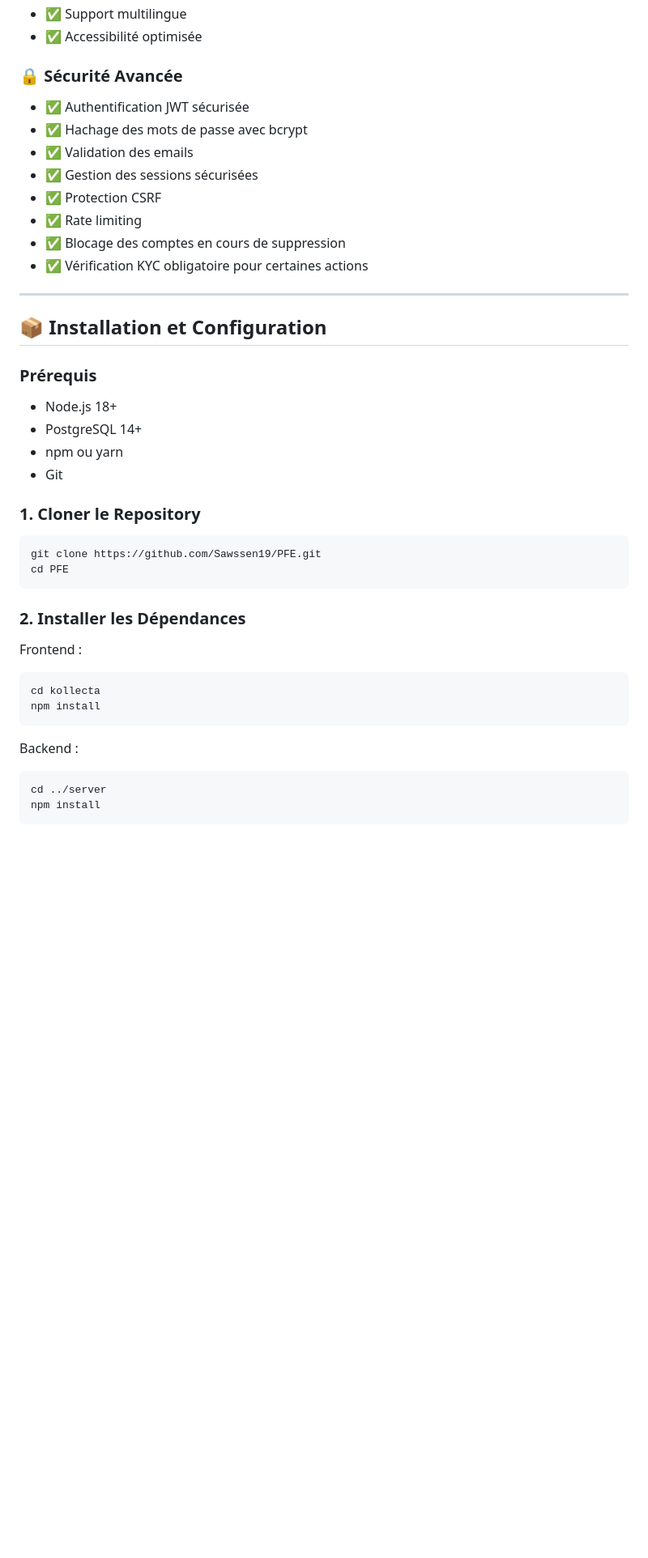
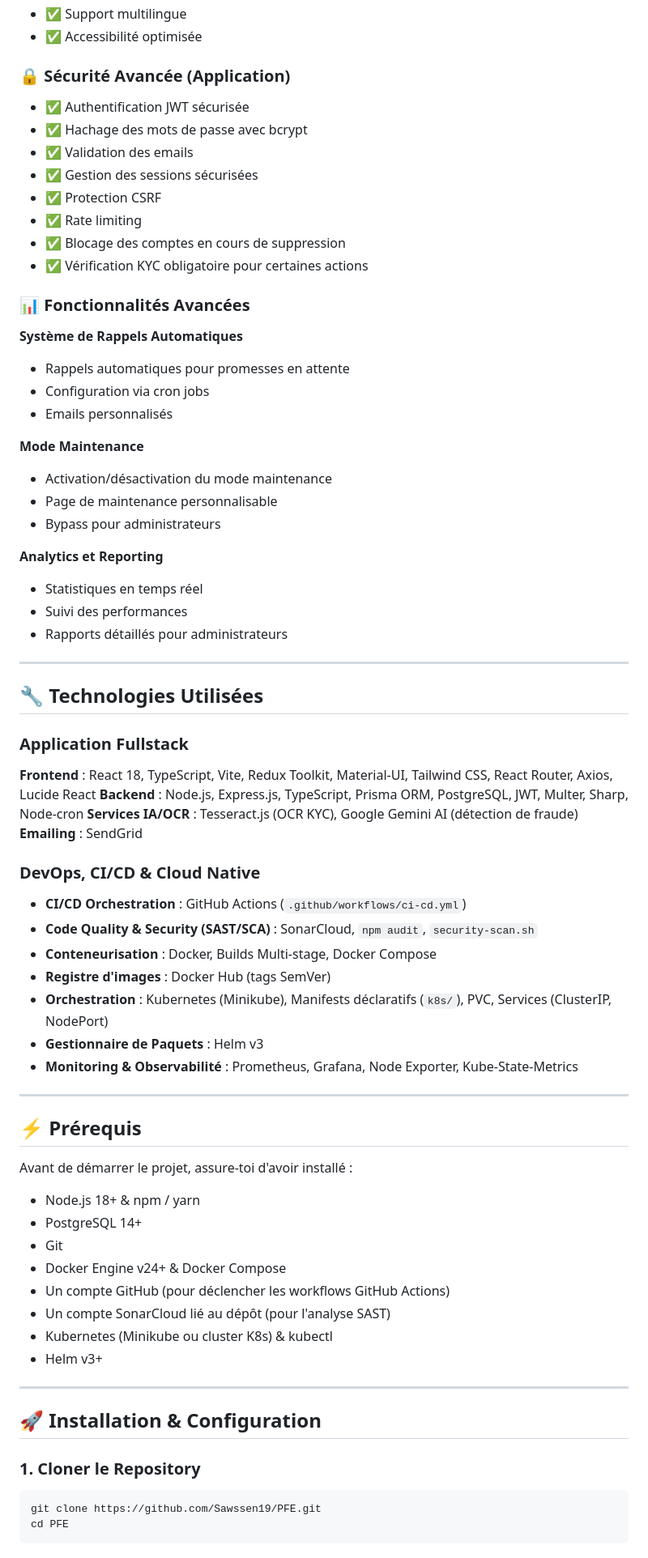
Before and after one commit to Sawssen19/PFE, a Markdown page: README.md, the part around one of its changes. Shown at 81% size. Drawn GitHub-style; blank space fills up the shorter version.

````diff
--- a/README.md
+++ b/README.md
@@ -120,7 +143,7 @@ Contrairement aux plateformes traditionnelles, KOLLECTA fonctionne sur un systè
 - ✅ Support multilingue
 - ✅ Accessibilité optimisée
 
-### 🔒 Sécurité Avancée
+### 🔒 Sécurité Avancée (Application)
 - ✅ Authentification JWT sécurisée
 - ✅ Hachage des mots de passe avec bcrypt
 - ✅ Validation des emails
@@ -130,15 +153,60 @@ Contrairement aux plateformes traditionnelles, KOLLECTA fonctionne sur un systè
 - ✅ Blocage des comptes en cours de suppression
 - ✅ Vérification KYC obligatoire pour certaines actions
 
+### 📊 Fonctionnalités Avancées
+
+**Système de Rappels Automatiques**
+- Rappels automatiques pour promesses en attente
+- Configuration via cron jobs
+- Emails personnalisés
+
+**Mode Maintenance**
+- Activation/désactivation du mode maintenance
+- Page de maintenance personnalisable
+- Bypass pour administrateurs
+
+**Analytics et Reporting**
+- Statistiques en temps réel
+- Suivi des performances
+- Rapports détaillés pour administrateurs
+
 ---
 
-## 📦 Installation et Configuration
+## 🔧 Technologies Utilisées
 
-### Prérequis
-- Node.js 18+
+### Application Fullstack
+**Frontend** : React 18, TypeScript, Vite, Redux Toolkit, Material-UI, Tailwind CSS, React Router, Axios, Lucide React
+**Backend** : Node.js, Express.js, TypeScript, Prisma ORM, PostgreSQL, JWT, Multer, Sharp, Node-cron
+**Services IA/OCR** : Tesseract.js (OCR KYC), Google Gemini AI (détection de fraude)
+**Emailing** : SendGrid
+
+### DevOps, CI/CD & Cloud Native
+- **CI/CD Orchestration** : GitHub Actions (`.github/workflows/ci-cd.yml`)
+- **Code Quality & Security (SAST/SCA)** : SonarCloud, `npm audit`, `security-scan.sh`
+- **Conteneurisation** : Docker, Builds Multi-stage, Docker Compose
+- **Registre d'images** : Docker Hub (tags SemVer)
+- **Orchestration** : Kubernetes (Minikube), Manifests déclaratifs (`k8s/`), PVC, Services (ClusterIP, NodePort)
+- **Gestionnaire de Paquets** : Helm v3
+- **Monitoring & Observabilité** : Prometheus, Grafana, Node Exporter, Kube-State-Metrics
+
+---
+
+## ⚡ Prérequis
+
+Avant de démarrer le projet, assure-toi d'avoir installé :
+
+- Node.js 18+ & npm / yarn
 - PostgreSQL 14+
-- npm ou yarn
 - Git
+- Docker Engine v24+ & Docker Compose
+- Un compte GitHub (pour déclencher les workflows GitHub Actions)
+- Un compte SonarCloud lié au dépôt (pour l'analyse SAST)
+- Kubernetes (Minikube ou cluster K8s) & kubectl
+- Helm v3+
+
+---
+
+## 🚀 Installation & Configuration
 
 ### 1. Cloner le Repository
 
@@ -147,17 +215,3 @@ git clone https://github.com/Sawssen19/PFE.git
 cd PFE
 ```
 
-### 2. Installer les Dépendances
-
-Frontend :
-```bash
-cd kollecta
-npm install
-```
-
-Backend :
-```bash
-cd ../server
-npm install
-```
-
````
Also changed, not shown: other parts of README.md (+174 -99 lines).
